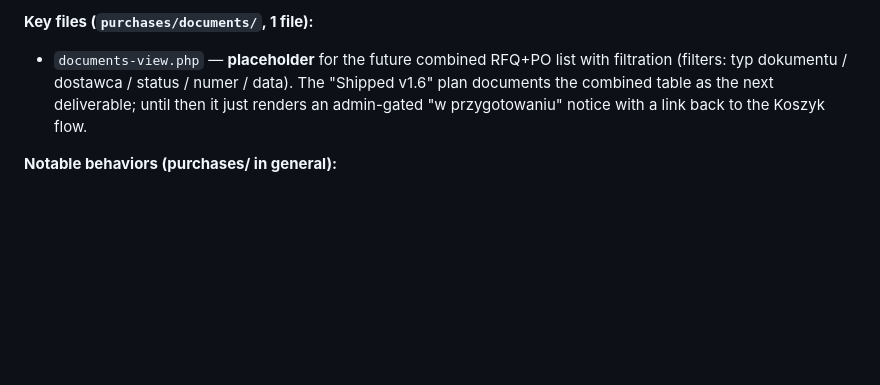
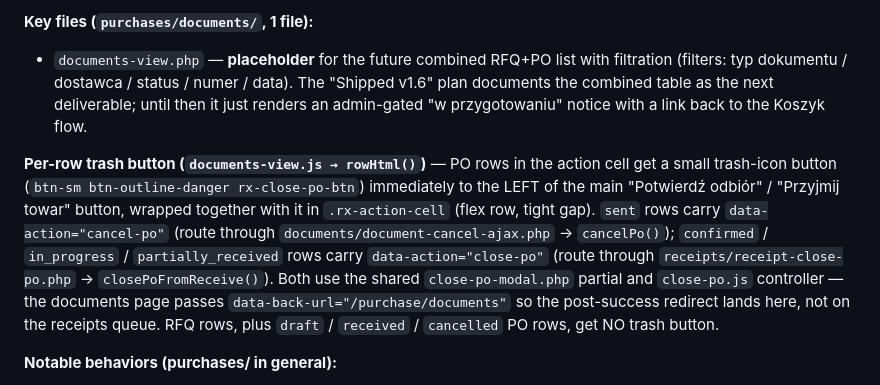
Before and after one commit to Keshy12/production-manager-atte, a Markdown page: docs/code/MODULES.md, the part around one of its changes. Drawn GitHub-style; blank space fills up the shorter version.

Commit message:
docs: document the close/cancel PO flows across receive, queue and list

```diff
--- a/docs/code/MODULES.md
+++ b/docs/code/MODULES.md
@@ -309,6 +309,8 @@ The new lowercase-plural top-level folder under `public_html/components/` holds
 **Key files (`purchases/documents/`, 1 file):**
 - `documents-view.php` — **placeholder** for the future combined RFQ+PO list with filtration (filters: typ dokumentu / dostawca / status / numer / data). The "Shipped v1.6" plan documents the combined table as the next deliverable; until then it just renders an admin-gated "w przygotowaniu" notice with a link back to the Koszyk flow.
 
+**Per-row trash button (`documents-view.js → rowHtml()`)** — PO rows in the action cell get a small trash-icon button (`btn-sm btn-outline-danger rx-close-po-btn`) immediately to the LEFT of the main "Potwierdź odbiór" / "Przyjmij towar" button, wrapped together with it in `.rx-action-cell` (flex row, tight gap). `sent` rows carry `data-action="cancel-po"` (route through `documents/document-cancel-ajax.php` → `cancelPo()`); `confirmed` / `in_progress` / `partially_received` rows carry `data-action="close-po"` (route through `receipts/receipt-close-po.php` → `closePoFromReceive()`). Both use the shared `close-po-modal.php` partial and `close-po.js` controller — the documents page passes `data-back-url="/purchase/documents"` so the post-success redirect lands here, not on the receipts queue. RFQ rows, plus `draft` / `received` / `cancelled` PO rows, get NO trash button.
+
 **Notable behaviors (purchases/ in general):**
 - 7-day localStorage cart persistence so a refresh doesn't lose queued items (intentionally short-lived; not a shared cart).
 - AJAX endpoints use `COMPONETS_PATH + '/purchases/...'` (real paths), NOT the virtual `/admin/purchase/*.php` URLs — matches the pattern in `Warehouse/`, `Commissions/`, `Production/`.
```
Also changed, not shown: other parts of docs/code/MODULES.md (+4 -0 lines).
